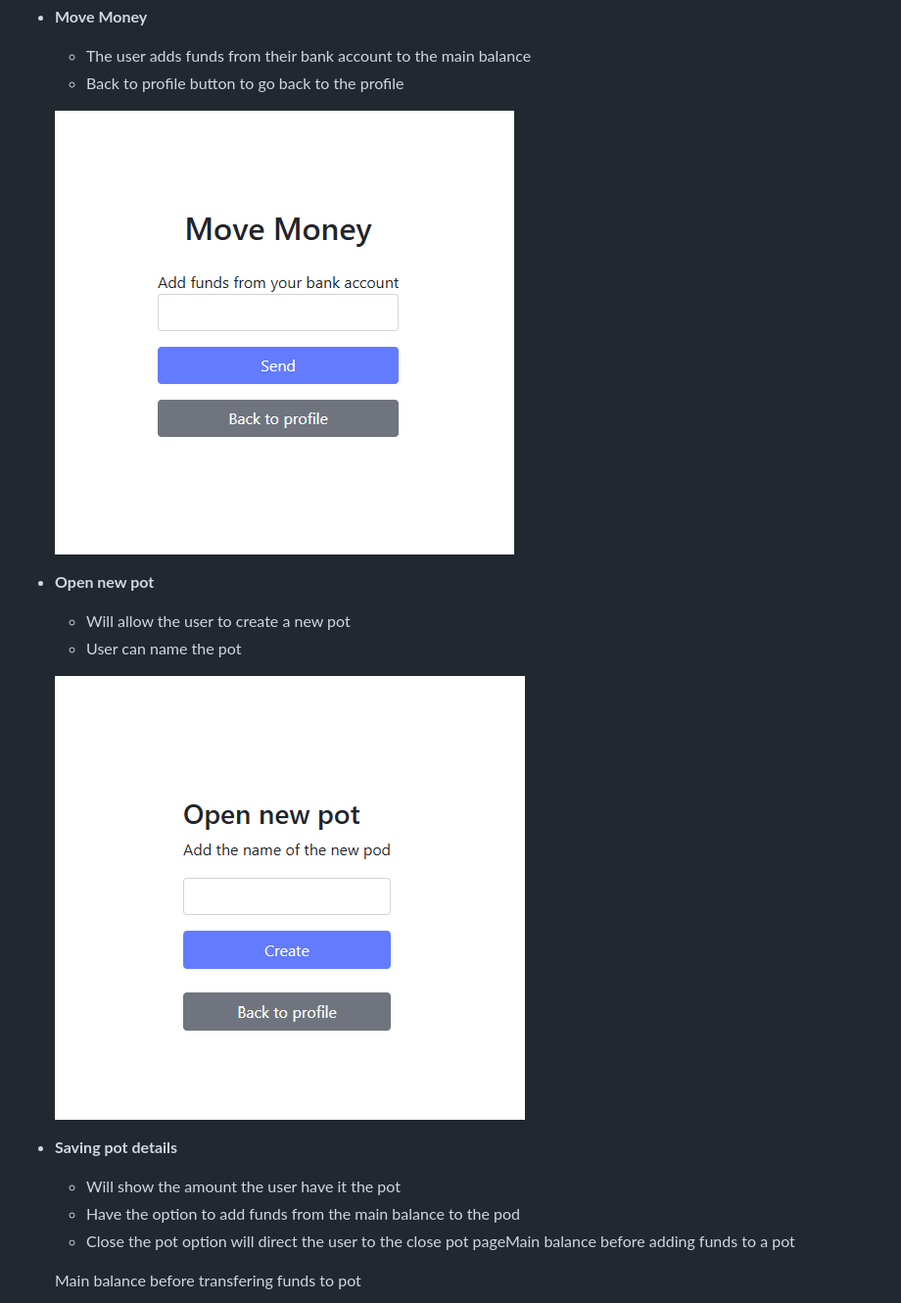
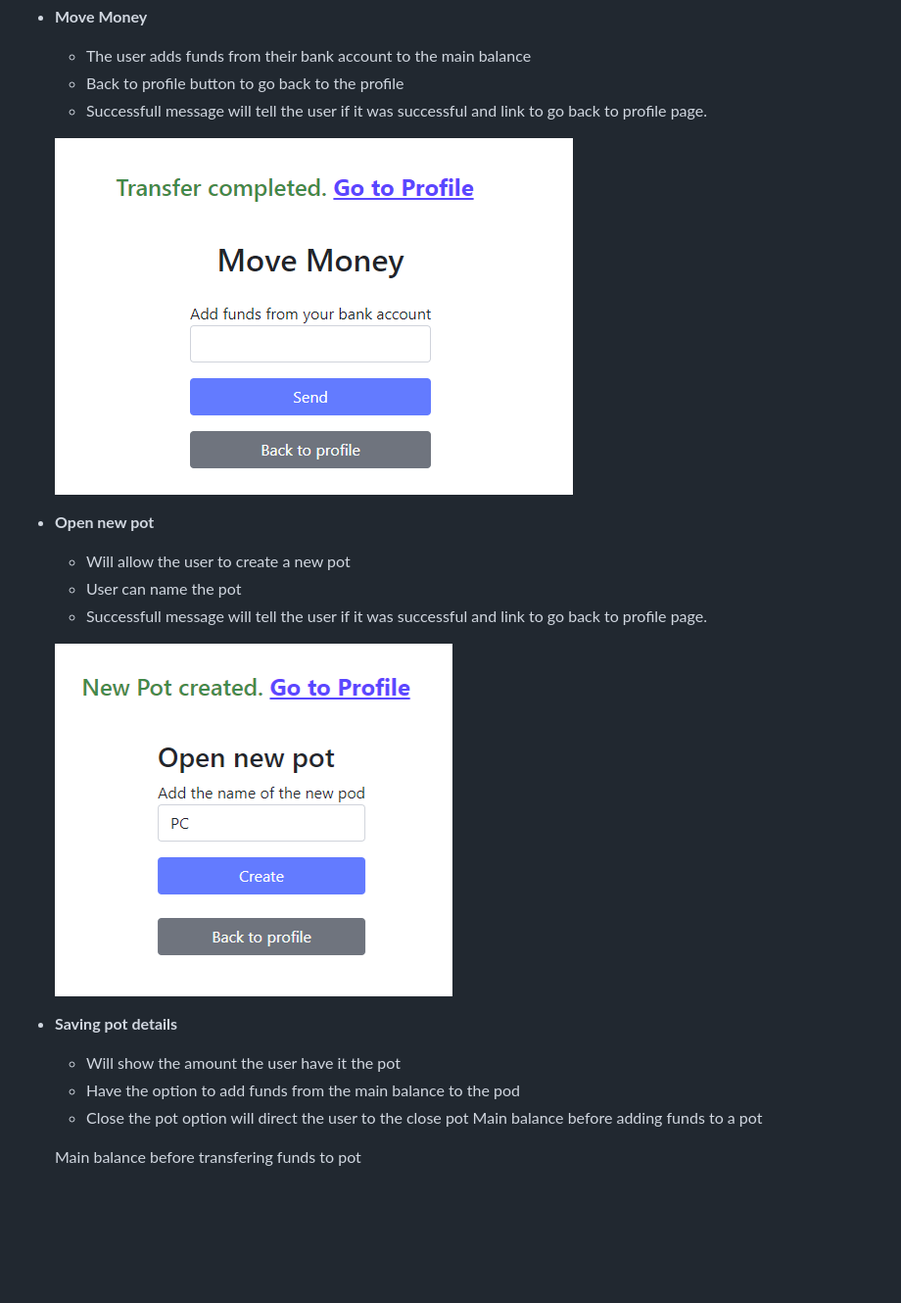
Before and after one commit to Luisg882/savings-tracker, a Markdown page: README.md, the part around the change printed below. Shown: that part at 98% size. Rendered like a GitHub page; pictures changed too: static/images/move-money.png, static/images/open-new-pot.png; blank space fills up the shorter version.

```diff
--- a/README.md
+++ b/README.md
@@ -52,19 +52,21 @@ For project purposes the fundtionality for adding and takien funds from nominate
 - **Move Money**
   - The user adds funds from their bank account to the main balance
   - Back to profile button to go back to the profile
+  - Successfull message will tell the user if it was successful and link to go back to profile page.
 
   ![Move money page](/static/images/move-money.png)
 
 - **Open new pot**
   - Will allow the user to create a new pot
   - User can name the pot
+  - Successfull message will tell the user if it was successful and link to go back to profile page.
 
   ![open new pot page](/static/images/open-new-pot.png)
 
 - **Saving pot details**
   - Will show the amount the user have it the pot
   - Have the option to add funds from the main balance to the pod
-  - Close the pot option will direct the user to the close pot pageMain balance before adding funds to a pot
+  - Close the pot option will direct the user to the close pot Main balance before adding funds to a pot
 
   Main balance before transfering funds to pot
 
```
Also changed, not shown: other parts of README.md (+13 -2 lines), static/images/change-pot-name.png (added), static/images/saving-pot-after-adding-funds.png, static/images/view-with-reverse.png (added), static/images/view-without-reverse.png, 5 other files.
